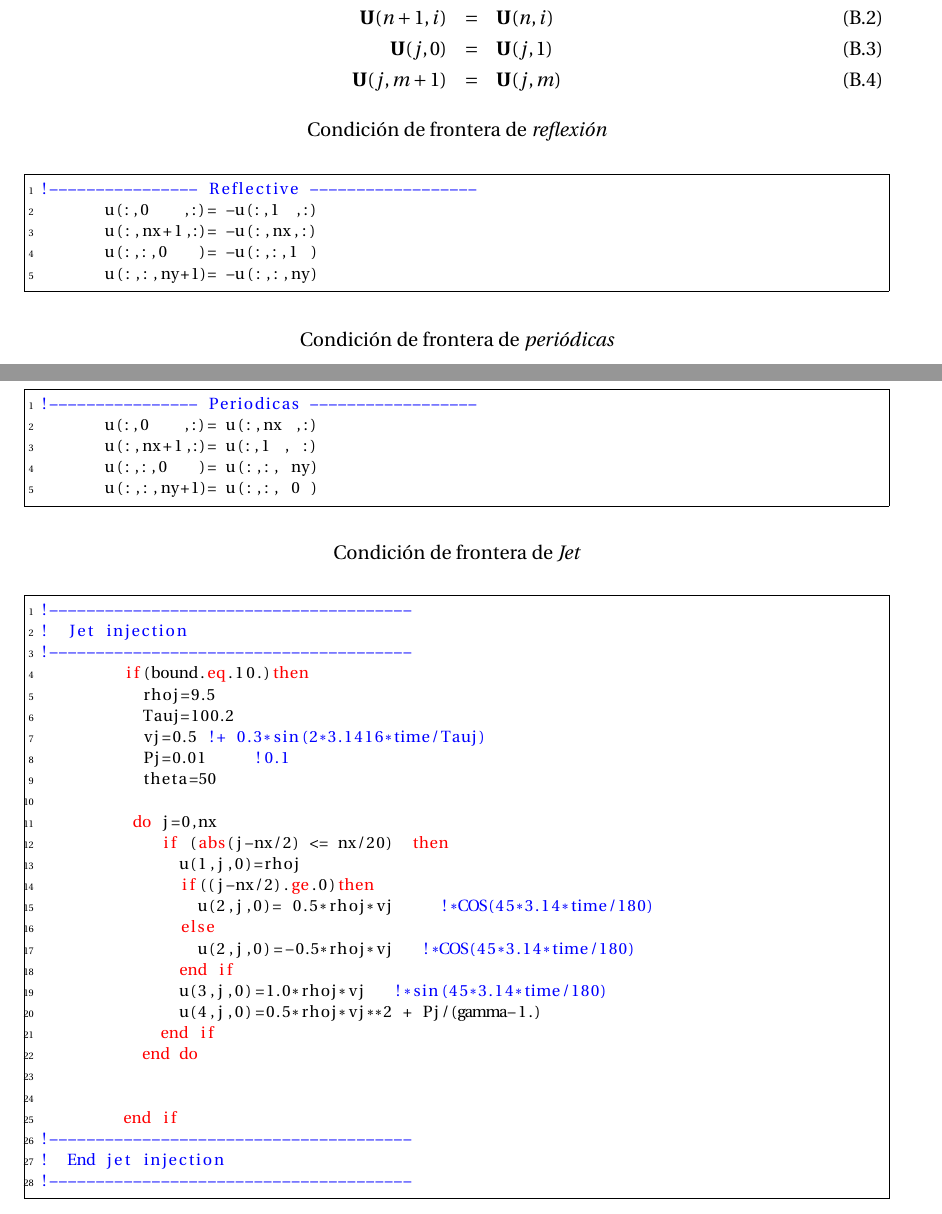
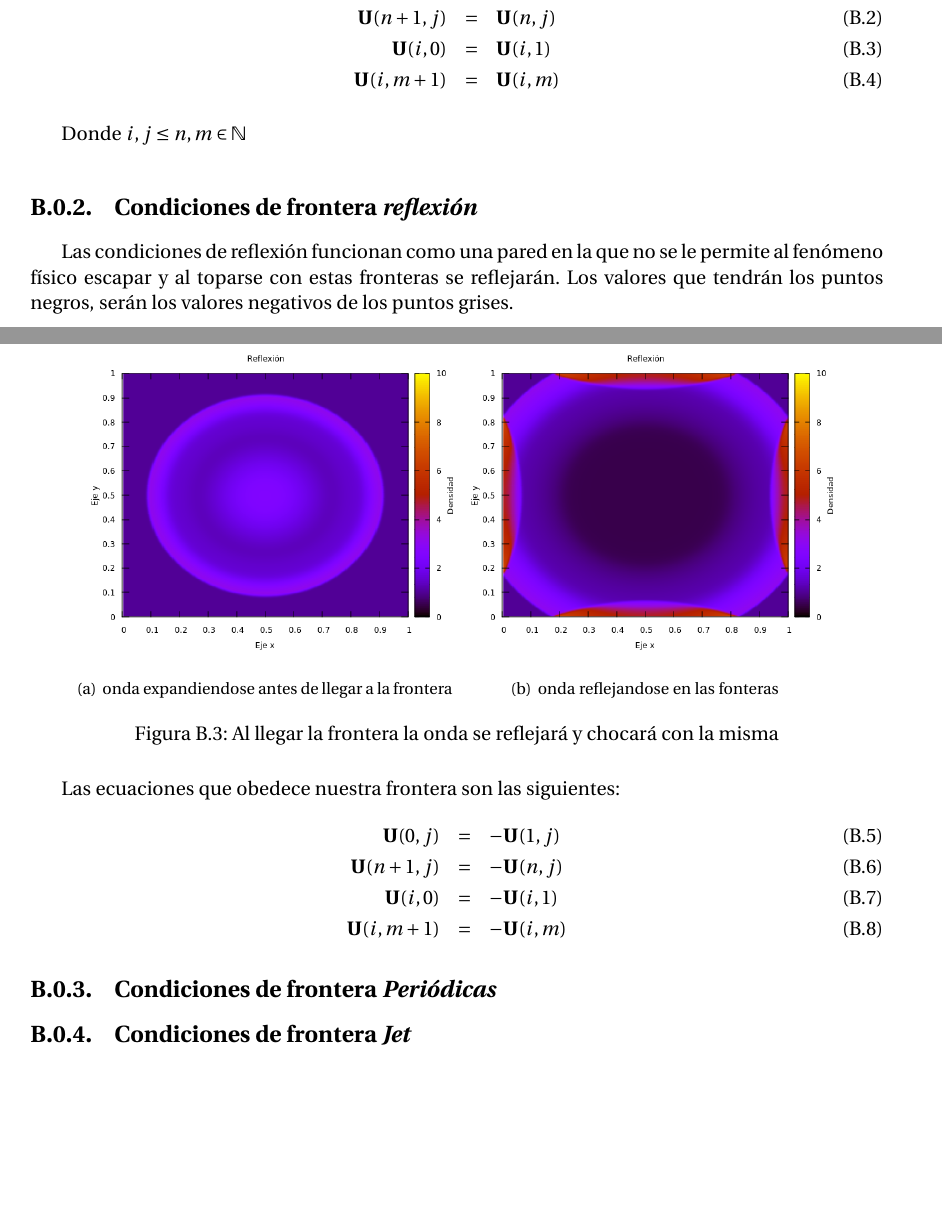
Before and after one commit to gmtw/Tesina_Fisica, a LaTeX book (main.tex): two parts of pages 48 and 49 of 55, joined at a grey line, cut so that both start at the same text, the shorter picture padded with empty space. Compiled offline with pdfLaTeX.

Commit message:
Punto 2 y punto 3 del correo

```diff
--- a/main.tex
+++ b/main.tex
@@ -1279,73 +1279,40 @@ Las condiciones \emph{outflow}, son en las que los valores de nuestra frontera f
 
 Las ecuaciones que obedece nuestra frontera son las siguientes:
 \begin{eqnarray}
-\textbf{U}(0,i)&=&\textbf{U}(1,i) \\
-\textbf{U}(n+1,i)&=&\textbf{U}(n,i) \\
-\textbf{U}(j,0)&=&\textbf{U}(j,1) \\
-\textbf{U}(j,m+1)&=&\textbf{U}(j,m)
+\textbf{U}(0,j)&=&\textbf{U}(1,j) \\
+\textbf{U}(n+1,j)&=&\textbf{U}(n,j) \\
+\textbf{U}(i,0)&=&\textbf{U}(i,1) \\
+\textbf{U}(i,m+1)&=&\textbf{U}(i,m)
 \end{eqnarray}
 
-
-\begin{center}
-Condición de frontera de \textit{reflexión}
-\end{center}
-\begin{lstlisting}[frame=single]
- !---------------- Reflective ------------------
-        u(:,0   ,:)= -u(:,1 ,:)
-        u(:,nx+1,:)= -u(:,nx,:)
-        u(:,:,0   )= -u(:,:,1 )
-        u(:,:,ny+1)= -u(:,:,ny)
-
-\end{lstlisting}
-
-\begin{center}
-
-Condición de frontera de \textit{periódicas}
-\end{center}
-\begin{lstlisting}[frame=single]
- !---------------- Periodicas ------------------
-        u(:,0   ,:)= u(:,nx ,:)
-        u(:,nx+1,:)= u(:,1 , :)
-        u(:,:,0   )= u(:,:, ny)
-        u(:,:,ny+1)= u(:,:, 0 )
-
-\end{lstlisting}
-
-
-\begin{center}
-
-Condición de frontera de \textit{Jet}
-\end{center}
-\begin{lstlisting}[frame=single]
- !---------------------------------------
- !  Jet injection
- !---------------------------------------
-          if(bound.eq.10.)then
-            rhoj=9.5
-            Tauj=100.2
-            vj=0.5 !+ 0.3*sin(2*3.1416*time/Tauj)
-            Pj=0.01     !0.1
-            theta=50
-
-           do j=0,nx
-              if (abs(j-nx/2) <= nx/20)  then
-                u(1,j,0)=rhoj
-                if((j-nx/2).ge.0)then
-                  u(2,j,0)= 0.5*rhoj*vj     !*COS(45*3.14*time/180)
-                else
-                  u(2,j,0)=-0.5*rhoj*vj   !*COS(45*3.14*time/180)
-                end if
-                u(3,j,0)=1.0*rhoj*vj   !*sin(45*3.14*time/180)
-                u(4,j,0)=0.5*rhoj*vj**2 + Pj/(gamma-1.)
-              end if
-            end do
-
-
-          end if
- !---------------------------------------
- !  End jet injection
- !---------------------------------------
-\end{lstlisting}
+Donde $i,j \leq n,m \in \mathbb{N}$
+
+\subsection{Condiciones de frontera \emph{reflexión}}
+
+Las condiciones de reflexión funcionan como una pared en la que no se le permite al fenómeno físico escapar y al toparse con estas fronteras se reflejarán. Los valores que tendrán los puntos negros, serán los valores negativos de los puntos grises.
+
+\begin{figure}[H]
+\centering
+\subfigure[onda expandiendose antes de llegar a la frontera]{\includegraphics[scale = 0.50]{./Figuras/Apendice/reflexion1}}
+\subfigure[onda reflejandose en las fonteras]{\includegraphics[scale = 0.50]{./Figuras/Apendice/reflexion2}}
+\caption{Al llegar la frontera la onda se reflejará y chocará con la misma} \label{fig:reflexion}
+\end{figure}
+
+Las ecuaciones que obedece nuestra frontera son las siguientes:
+\begin{eqnarray}
+\textbf{U}(0,j)&=&-\textbf{U}(1,j) \\
+\textbf{U}(n+1,j)&=&-\textbf{U}(n,j) \\
+\textbf{U}(i,0)&=&-\textbf{U}(i,1) \\
+\textbf{U}(i,m+1)&=&-\textbf{U}(i,m)
+\end{eqnarray}
+
+
+\subsection{Condiciones de frontera \emph{Periódicas}}
+
+
+
+\subsection{Condiciones de frontera \emph{Jet}}
+
 
 
 
```
Also changed, not shown: Figuras/Apendice/reflexion1.png (added), Figuras/Apendice/reflexion2.png (added), main.pdf, main.tex (22 more changed lines), 1 other file.
